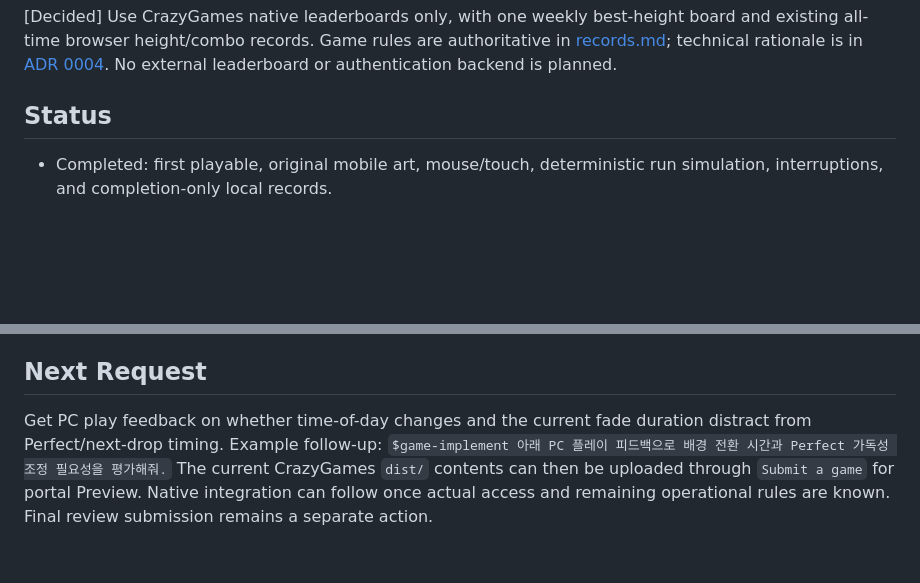
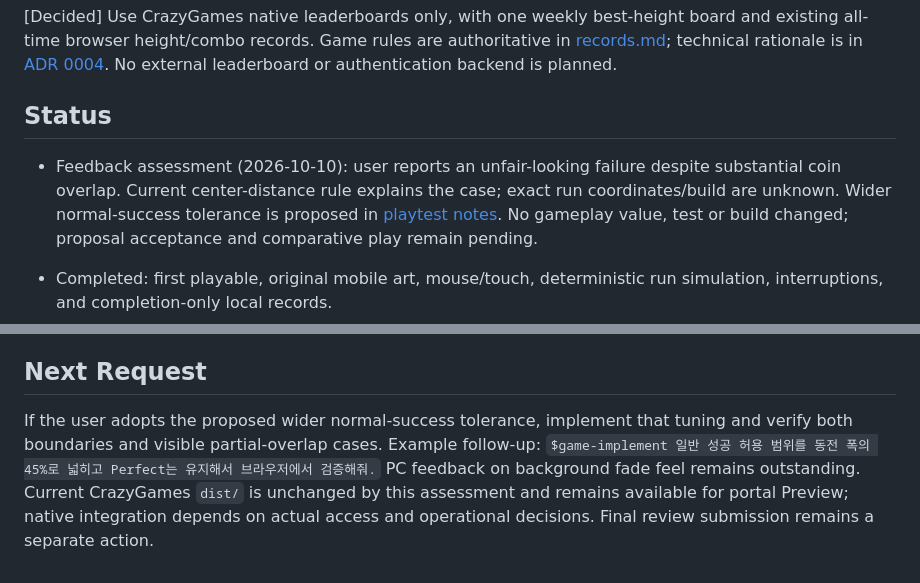
Before and after one commit to harpuria/coin-tower, a Markdown page: docs/IMPLEMENTATION_PLAN.md, 2 parts joined by grey strips. GitHub-like rendering; blank space fills up the shorter version.

Commit message:
Record feedback on harsh partial-overlap failures

```diff
--- a/docs/IMPLEMENTATION_PLAN.md
+++ b/docs/IMPLEMENTATION_PLAN.md
@@ -5,6 +5,8 @@
 [Decided] Use CrazyGames native leaderboards only, with one weekly best-height board and existing all-time browser height/combo records. Game rules are authoritative in [records.md](design/records.md); technical rationale is in [ADR 0004](adr/0004-crazygames-native-leaderboard.md). No external leaderboard or authentication backend is planned.
 
 ## Status
+
+- Feedback assessment (2026-10-10): user reports an unfair-looking failure despite substantial coin overlap. Current center-distance rule explains the case; exact run coordinates/build are unknown. Wider normal-success tolerance is proposed in [playtest notes](PLAYTEST_NOTES.md). No gameplay value, test or build changed; proposal acceptance and comparative play remain pending.
 
 - Completed: first playable, original mobile art, mouse/touch, deterministic run simulation, interruptions, and completion-only local records.
 - Completed: CrazyGames HTML5 SDK v3 initialization, gameplay events, platform mute, English UI, and hidden custom fullscreen controls in the dedicated build.
@@ -55,4 +57,4 @@
 
 ## Next Request
 
-Get PC play feedback on whether time-of-day changes and the current fade duration distract from Perfect/next-drop timing. Example follow-up: `$game-implement 아래 PC 플레이 피드백으로 배경 전환 시간과 Perfect 가독성 조정 필요성을 평가해줘.` The current CrazyGames `dist/` contents can then be uploaded through `Submit a game` for portal Preview. Native integration can follow once actual access and remaining operational rules are known. Final review submission remains a separate action.
+If the user adopts the proposed wider normal-success tolerance, implement that tuning and verify both boundaries and visible partial-overlap cases. Example follow-up: `$game-implement 일반 성공 허용 범위를 동전 폭의 45%로 넓히고 Perfect는 유지해서 브라우저에서 검증해줘.` PC feedback on background fade feel remains outstanding. Current CrazyGames `dist/` is unchanged by this assessment and remains available for portal Preview; native integration depends on actual access and operational decisions. Final review submission remains a separate action.
```
Also changed, not shown: docs/GAME_DESIGN.md (+1 -0 lines), docs/PLAYTEST_NOTES.md (+12 -0 lines).
